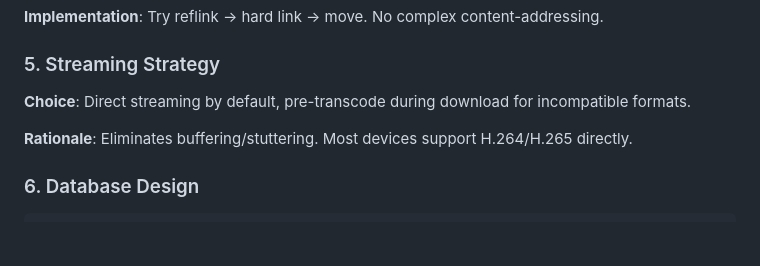
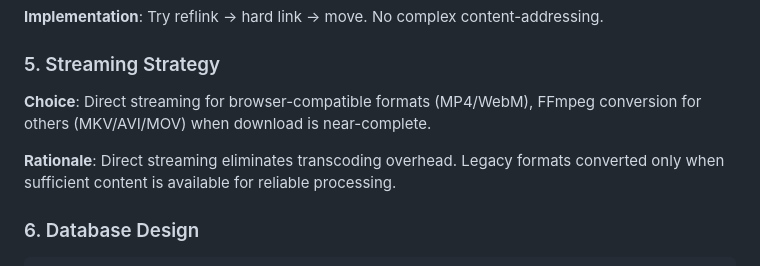
Before and after one commit to mitander/riptide, a Markdown page: docs/DESIGN.md, the part around the change. Drawn GitHub-style; blank space fills up the shorter version.

```diff
--- a/docs/DESIGN.md
+++ b/docs/DESIGN.md
@@ -212,9 +212,9 @@ pub struct PieceReconstructionService {
 
 ### 5. Streaming Strategy
 
-**Choice**: Direct streaming by default, pre-transcode during download for incompatible formats.
+**Choice**: Direct streaming for browser-compatible formats (MP4/WebM), FFmpeg conversion for others (MKV/AVI/MOV) when download is near-complete.
 
-**Rationale**: Eliminates buffering/stuttering. Most devices support H.264/H.265 directly.
+**Rationale**: Direct streaming eliminates transcoding overhead. Legacy formats converted only when sufficient content is available for reliable processing.
 
 ### 6. Database Design
 
```
Also changed, not shown: README.md (+23 -7 lines).
